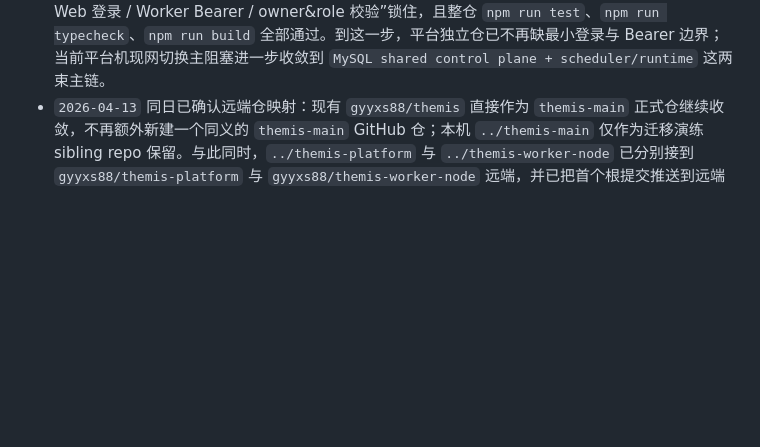
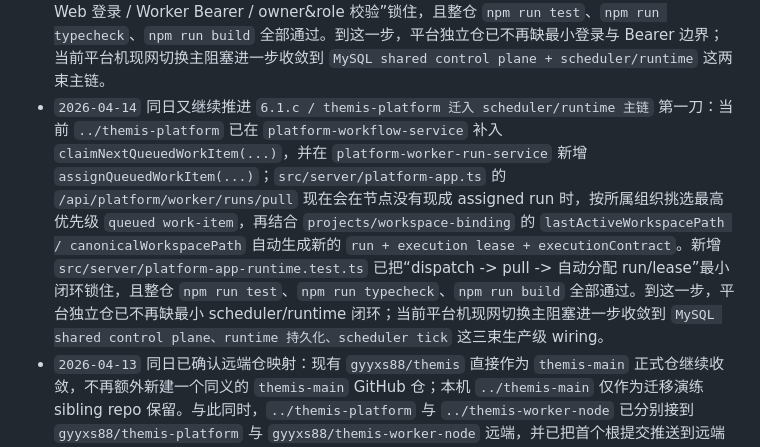
Before and after one commit to gyyxs88/themis, a Markdown page: docs/repository/themis-three-layer-split-migration-checklist.md, the part around the change. GitHub-like rendering; blank space fills up the shorter version.

Commit message:
docs: record platform runtime scheduling slice

```diff
--- a/docs/repository/themis-three-layer-split-migration-checklist.md
+++ b/docs/repository/themis-three-layer-split-migration-checklist.md
@@ -248,6 +248,7 @@
 - `2026-04-14` 同日已继续推进真实三机部署联调：Worker W1（本机）与 Worker W2（`192.168.31.208`）都已成功从 monorepo 目录切到 split repo `themis-worker-node@0cc2420`，并分别补齐 sibling repo `themis-contracts@28c2fd3`；切换后两台机器都已通过 `themis-worker-node doctor worker-node` 复验，平台侧 `themis-platform doctor worker-fleet` 也确认 `node-4pjylh69` 与 `node-themis-prod-local` 继续在线。与此同时，主 Themis 机 `192.168.31.208` 也已从 `047127a` fast-forward 到公开仓 `89d4230`，复验后 Web 登录正常，`POST /api/agents/list` 已回到 `404 ROUTE_NOT_FOUND`。平台机 `192.168.31.212` 当前也已完成 split repo staging：`~/services/themis-contracts@28c2fd3`、`~/services/themis-platform-split-20260414@616dc22` 可独立 build，并已在 `127.0.0.1:3201` 跑通 bootstrap `/api/health`；但现网平台服务仍不能切到独立仓，因为当前 `themis-platform` 还缺真实 MySQL/shared control plane、现网 `Web Access + Bearer` 鉴权链与 scheduler/runtime 主链。到这一步，真实部署主阻塞已经从 Worker/Main 的“是否可独立部署”收敛到 `themis-platform` 独立仓的生产级 wiring 迁移。
 - `2026-04-14` 同日已继续推进 `6.1.a / themis-platform 迁入真实 platform-main 与 runtime wiring` 第一刀：当前 `../themis-platform` 已补入 `src/config/project-env.ts`，并把 `src/server/platform-main.ts` 从固定 `127.0.0.1:3200` 的 bootstrap 启动改成会先读取仓库根目录 `.env/.env.local`，再按 `THEMIS_HOST / THEMIS_PORT` 起服务；默认监听也已改成更贴近现网部署的 `0.0.0.0:3100`，同时会输出可访问地址列表。该仓当前已真实通过 `src/server/platform-main.test.ts`、`npm run test`、`npm run typecheck`、`npm run build`。这说明平台独立仓的服务入口语义已经开始向真实 daemon 收口，但平台事实本身仍是 in-memory，离可替换现网平台还有 `Web Access/Bearer + MySQL shared control plane + scheduler/runtime` 三束主链差口。
 - `2026-04-14` 同日又继续推进 `6.1.b / themis-platform 迁入 Web Access 与 Bearer 鉴权链` 第一刀：当前 `../themis-platform` 已补入 `src/server/platform-web-access.ts`、`src/server/platform-cookies.ts`，并把 `src/cli/platform-token-store.ts` 扩展到可做 Bearer secret 校验；`src/server/platform-app.ts` 也已新增 `protected` 访问模式，受保护平台路由现在支持最小 `Web 口令登录 + session cookie`，以及 `Platform Service Bearer` 的 `worker/gateway` 路由权限与 `ownerPrincipalId` 越权拦截。`src/server/platform-auth.test.ts` 已把“未登录拦截 / Web 登录 / Worker Bearer / owner&role 校验”锁住，且整仓 `npm run test`、`npm run typecheck`、`npm run build` 全部通过。到这一步，平台独立仓已不再缺最小登录与 Bearer 边界；当前平台机现网切换主阻塞进一步收敛到 `MySQL shared control plane + scheduler/runtime` 这两束主链。
+- `2026-04-14` 同日又继续推进 `6.1.c / themis-platform 迁入 scheduler/runtime 主链` 第一刀：当前 `../themis-platform` 已在 `platform-workflow-service` 补入 `claimNextQueuedWorkItem(...)`，并在 `platform-worker-run-service` 新增 `assignQueuedWorkItem(...)`；`src/server/platform-app.ts` 的 `/api/platform/worker/runs/pull` 现在会在节点没有现成 assigned run 时，按所属组织挑选最高优先级 `queued work-item`，再结合 `projects/workspace-binding` 的 `lastActiveWorkspacePath / canonicalWorkspacePath` 自动生成新的 `run + execution lease + executionContract`。新增 `src/server/platform-app-runtime.test.ts` 已把“dispatch -> pull -> 自动分配 run/lease”最小闭环锁住，且整仓 `npm run test`、`npm run typecheck`、`npm run build` 全部通过。到这一步，平台独立仓已不再缺最小 scheduler/runtime 闭环；当前平台机现网切换主阻塞进一步收敛到 `MySQL shared control plane、runtime 持久化、scheduler tick` 这三束生产级 wiring。
 - `2026-04-13` 同日已确认远端仓映射：现有 `gyyxs88/themis` 直接作为 `themis-main` 正式仓继续收敛，不再额外新建一个同义的 `themis-main` GitHub 仓；本机 `../themis-main` 仅作为迁移演练 sibling repo 保留。与此同时，`../themis-platform` 与 `../themis-worker-node` 已分别接到 `gyyxs88/themis-platform` 与 `gyyxs88/themis-worker-node` 远端，并已把首个根提交推送到远端 `main`。
 - `2026-04-14` 已继续推进平台仓真实迁移首刀：当前 `../themis-platform` 已开始直接托管 `apps/platform/*` 独立前端壳，并在本仓落入最小 `nodes/register|heartbeat|list|detail` API、内存节点仓与静态资源服务；该仓当前已真实通过 `npm run test`、`npm run typecheck`、`npm run build`。这意味着平台仓已经从“最小 JSON bootstrap”继续往前走到“独立平台页 + 最小节点控制面都开始由新仓自己提供”的阶段。
 - `2026-04-14` 同日已继续补节点治理动作：当前 `../themis-platform` 已把 `nodes/drain|offline` API 和平台页对应按钮也迁入本仓，说明平台仓现在已经不只是“能看节点”，而是开始承接最小节点治理动作。`reclaim` 仍暂留在后续，因为主仓当前返回 shape 与 `themis-contracts` 里的共享类型还有一层差口，继续推进前应先补契约收口。
```
